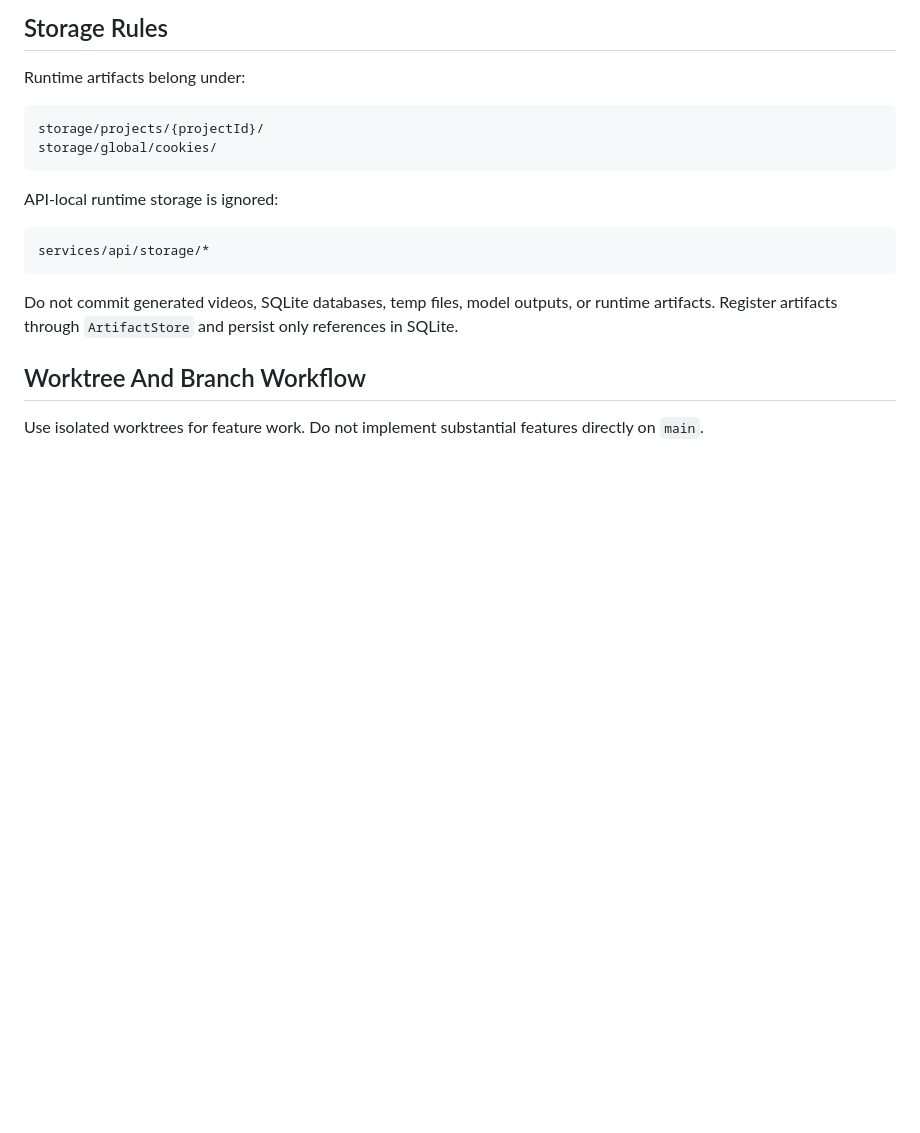
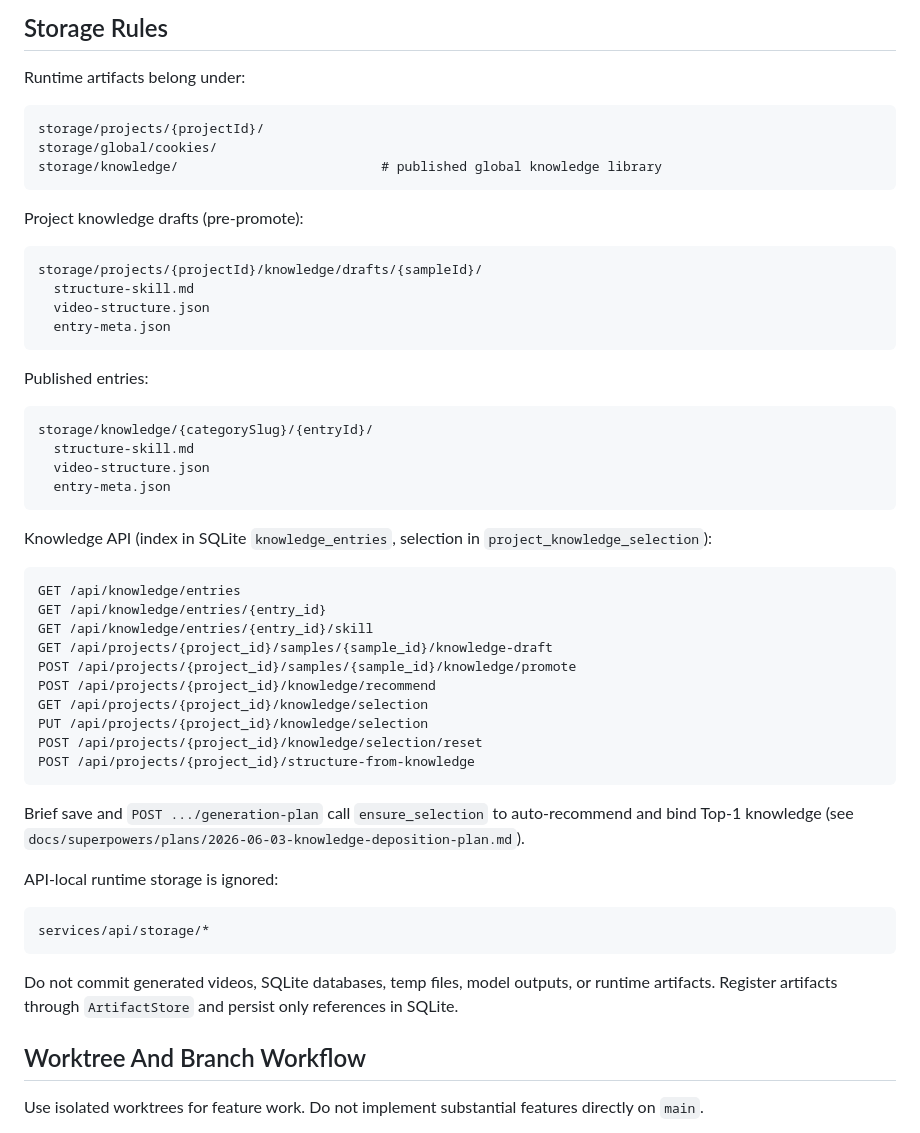
Before and after one commit to LDJ-creat/VideoMaker, a Markdown page: AGENTS.md, the part around the change. Drawn GitHub-style; blank space fills up the shorter version.

Commit message:
docs: 知识库落地计划与 AGENTS 存储说明
记录双层 storage、API 路由、自动推荐与渐进披露设计，并在 AGENTS.md 补充 knowledge 目录树与端点列表。

Co-authored-by: Cursor <cursoragent@cursor.com>

````diff
--- a/AGENTS.md
+++ b/AGENTS.md
@@ -265,7 +265,43 @@ Runtime artifacts belong under:
 ```text
 storage/projects/{projectId}/
 storage/global/cookies/
+storage/knowledge/                          # published global knowledge library
 ```
+
+Project knowledge drafts (pre-promote):
+
+```text
+storage/projects/{projectId}/knowledge/drafts/{sampleId}/
+  structure-skill.md
+  video-structure.json
+  entry-meta.json
+```
+
+Published entries:
+
+```text
+storage/knowledge/{categorySlug}/{entryId}/
+  structure-skill.md
+  video-structure.json
+  entry-meta.json
+```
+
+Knowledge API (index in SQLite `knowledge_entries`, selection in `project_knowledge_selection`):
+
+```http
+GET /api/knowledge/entries
+GET /api/knowledge/entries/{entry_id}
+GET /api/knowledge/entries/{entry_id}/skill
+GET /api/projects/{project_id}/samples/{sample_id}/knowledge-draft
+POST /api/projects/{project_id}/samples/{sample_id}/knowledge/promote
+POST /api/projects/{project_id}/knowledge/recommend
+GET /api/projects/{project_id}/knowledge/selection
+PUT /api/projects/{project_id}/knowledge/selection
+POST /api/projects/{project_id}/knowledge/selection/reset
+POST /api/projects/{project_id}/structure-from-knowledge
+```
+
+Brief save and `POST .../generation-plan` call `ensure_selection` to auto-recommend and bind Top-1 knowledge (see `docs/superpowers/plans/2026-06-03-knowledge-deposition-plan.md`).
 
 API-local runtime storage is ignored:
 
````
Also changed, not shown: 1 other file.
